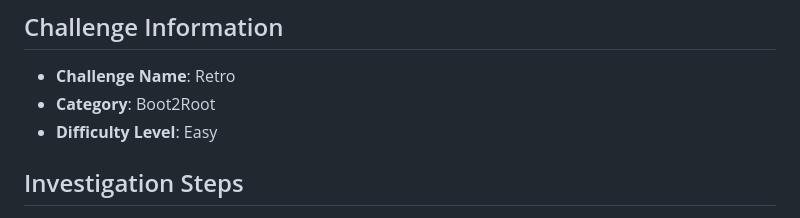
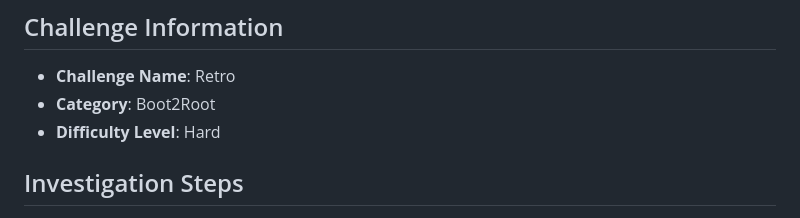
Before and after one commit to abubakar-shahid/TryHackMe-CTFs-Writeups, a Markdown page: Hard/Retro/Retro.md, the part around the change. GitHub-like rendering.

```diff
--- a/Hard/Retro/Retro.md
+++ b/Hard/Retro/Retro.md
@@ -4,7 +4,7 @@
 
 * **Challenge Name**: Retro
 * **Category**: Boot2Root
-* **Difficulty Level**: Easy
+* **Difficulty Level**: Hard
 
 ## Investigation Steps
 
```
